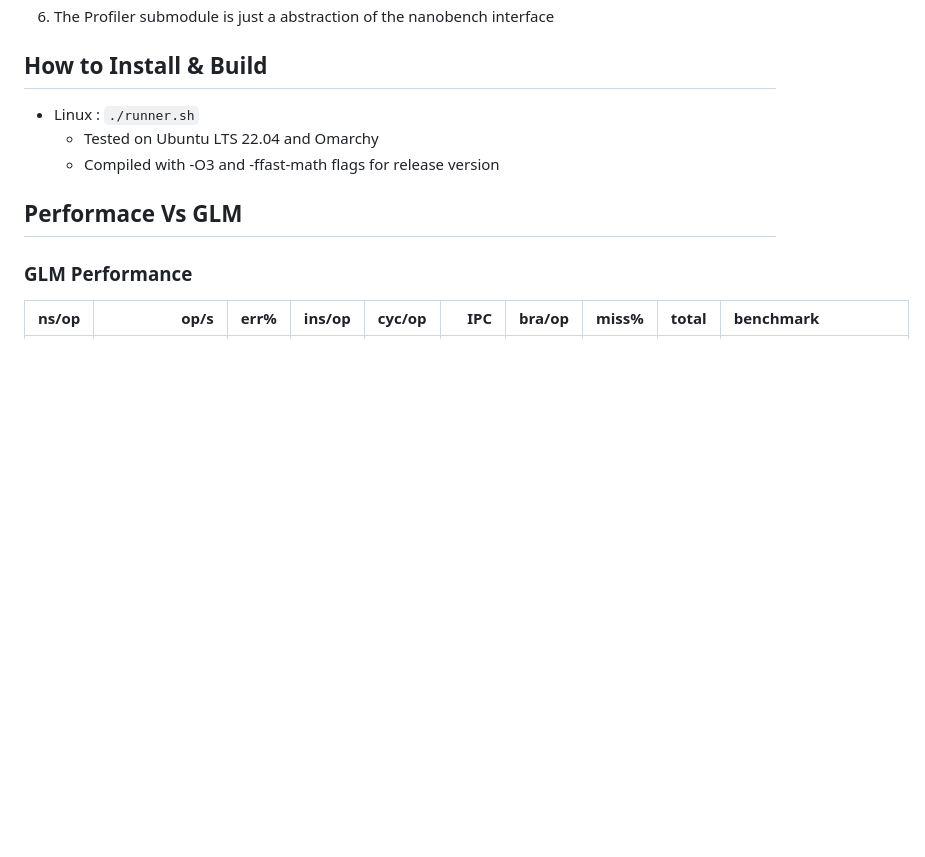
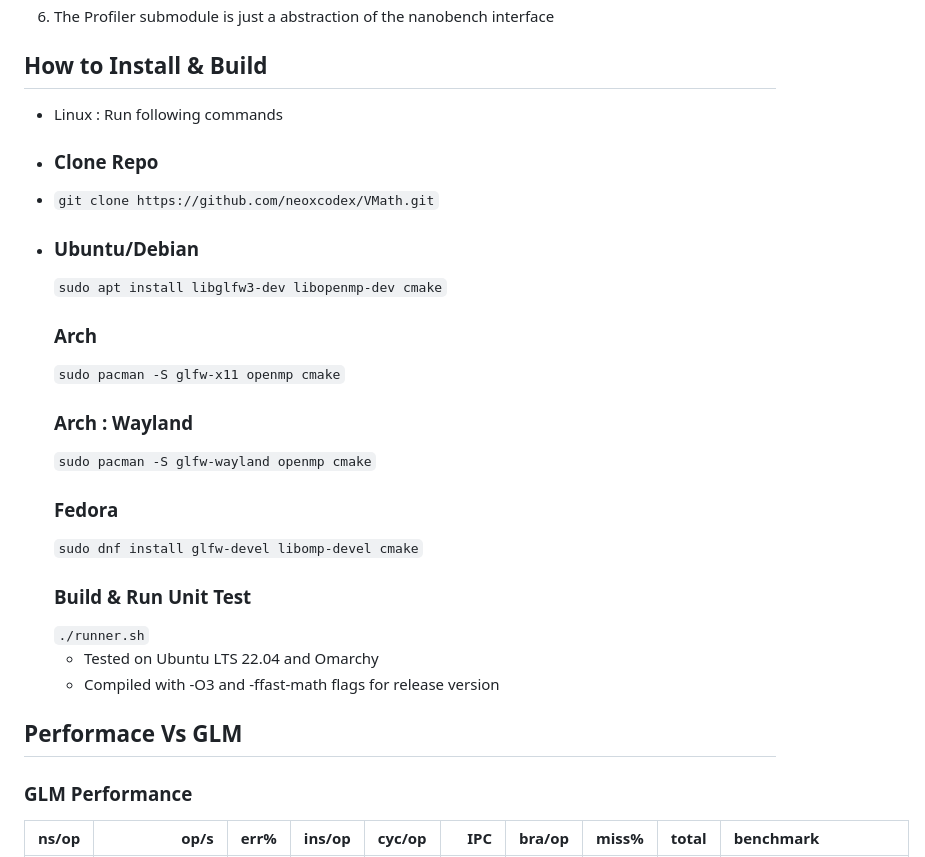
Before and after one commit to neoxcodex/VMath, a Markdown page: README.md, the part around the change. GitHub-like rendering; blank space fills up the shorter version.

Commit message:
readme install updates

```diff
--- a/README.md
+++ b/README.md
@@ -16,7 +16,18 @@ This is a mathematics library for graphics programming built from the ground up
 6. The Profiler submodule is just a abstraction of the nanobench interface
 
 ## How to Install & Build
-- Linux :
+- Linux : Run following commands
+- ### Clone Repo
+- `git clone https://github.com/neoxcodex/VMath.git`
+- ### Ubuntu/Debian
+  `sudo apt install libglfw3-dev libopenmp-dev cmake`
+  ### Arch
+  `sudo pacman -S glfw-x11 openmp cmake`
+  ### Arch : Wayland
+  `sudo pacman -S glfw-wayland openmp cmake`
+  ### Fedora
+  `sudo dnf install glfw-devel libomp-devel cmake`
+  ### Build & Run Unit Test
   `./runner.sh`
   - Tested on Ubuntu LTS 22.04 and Omarchy
   - Compiled with -O3 and -ffast-math flags for release version
```
